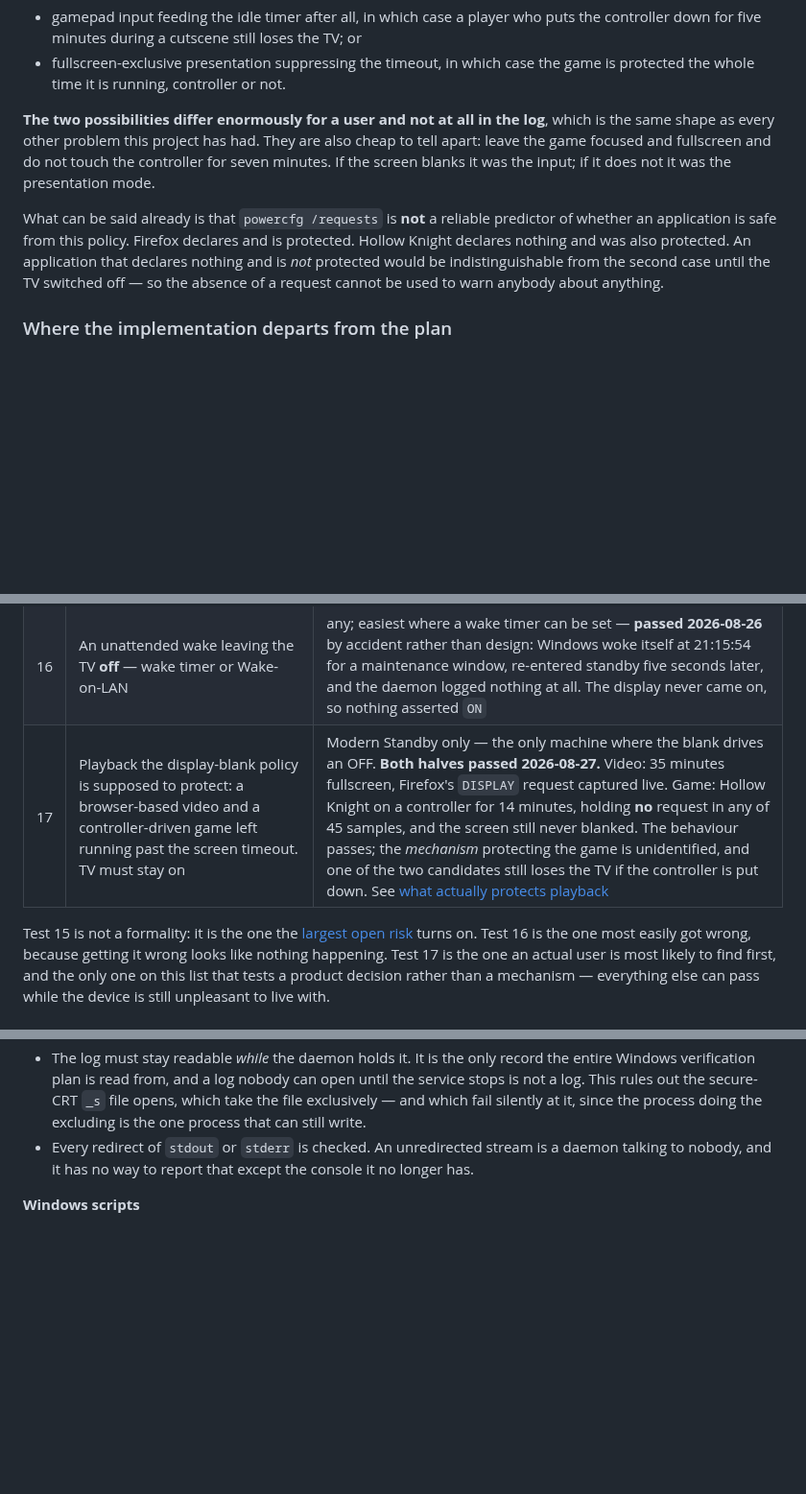
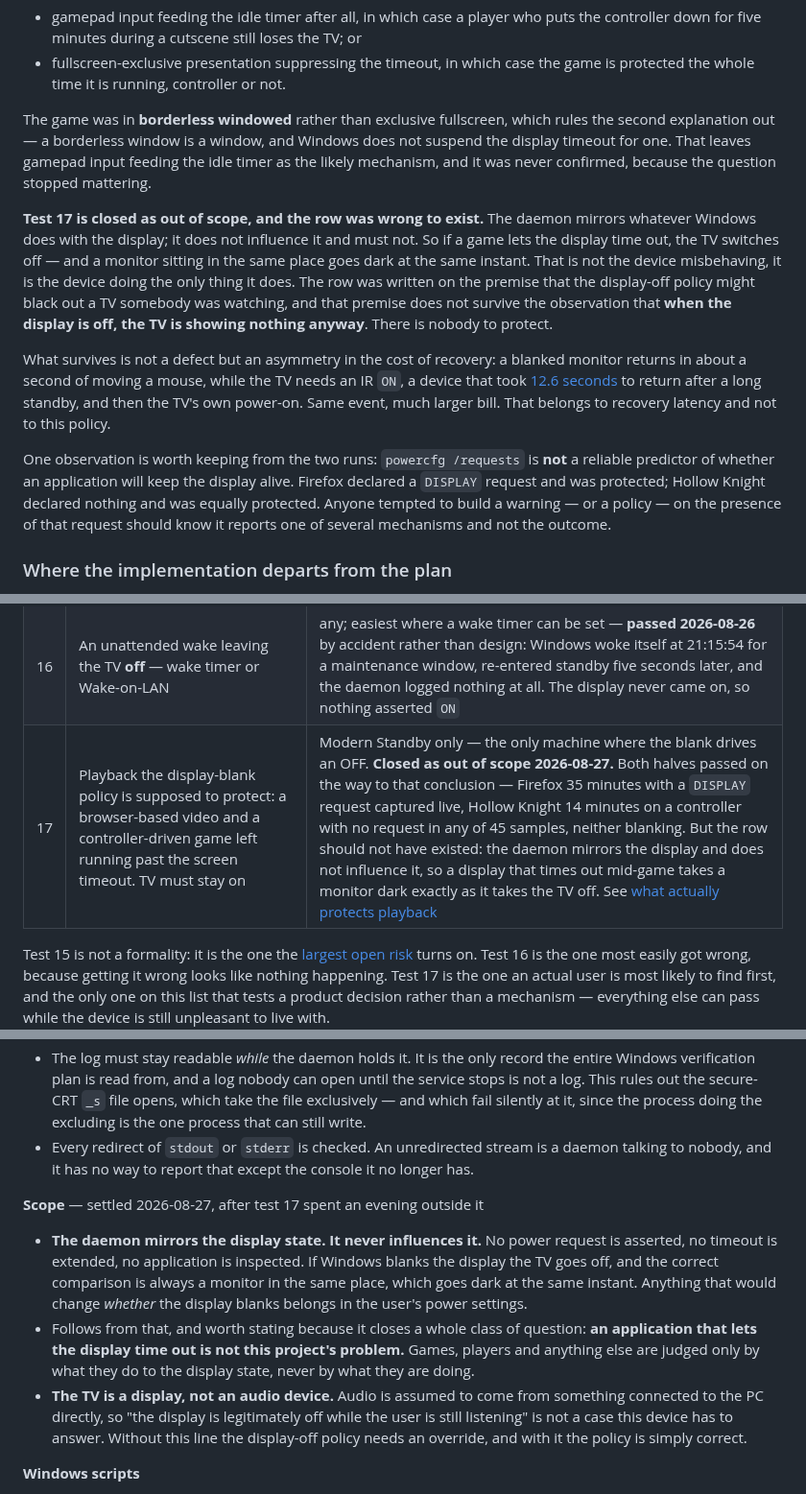
Before and after one commit to Niall-xox/ESP32-IR-CEC-Alternative, a Markdown page: Project Outline.md, 3 parts joined by grey strips. Shown at 96% size. Drawn GitHub-style; blank space fills up the shorter version.

Commit message:
Close test 17 as out of scope, and write the boundary down
The daemon mirrors the display state and never influences it. So a game
that lets the display time out takes the TV off exactly as it takes a
monitor dark, at the same instant, and that is the device doing the only
thing it does. The row was written on the premise that the display-off
policy might black out a TV somebody was watching, and the premise does
not survive the observation that when the display is off the TV shows
nothing anyway. There is nobody to protect.

Both halves passed on the way to that conclusion. Firefox held a DISPLAY
request for 35 minutes; Hollow Knight held none across 45 samples and
was equally protected. The game was borderless windowed rather than
exclusive fullscreen, which rules out presentation-mode suppression and
leaves gamepad input as the likely mechanism — unconfirmed, because the
question stopped mattering.

Audio is out of scope too: the TV is a display, and audio is assumed to
come from something connected to the PC directly. That was the last
scenario keeping the configuration override alive, so the gap entry now
records a weaker case rather than a stronger one.

All three are now invariants rather than paragraphs, because a scope
boundary that lives only in prose is one an evening of testing can walk
straight past — which is what happened here.

Kept from the two runs: powercfg /requests does not predict whether an
application will keep the display alive. It reports one mechanism of
several, not the outcome.

Co-Authored-By: Claude Opus 5 <noreply@anthropic.com>

```diff
--- a/Project Outline.md
+++ b/Project Outline.md
@@ -1027,18 +1027,34 @@ Which of these it is has not been established:
 - fullscreen-exclusive presentation suppressing the timeout, in which case the
   game is protected the whole time it is running, controller or not.
 
-**The two possibilities differ enormously for a user and not at all in the log**,
-which is the same shape as every other problem this project has had. They are
-also cheap to tell apart: leave the game focused and fullscreen and do not touch
-the controller for seven minutes. If the screen blanks it was the input; if it
-does not it was the presentation mode.
-
-What can be said already is that `powercfg /requests` is **not** a reliable
-predictor of whether an application is safe from this policy. Firefox declares
-and is protected. Hollow Knight declares nothing and was also protected. An
-application that declares nothing and is *not* protected would be
-indistinguishable from the second case until the TV switched off — so the
-absence of a request cannot be used to warn anybody about anything.
+The game was in **borderless windowed** rather than exclusive fullscreen, which
+rules the second explanation out — a borderless window is a window, and Windows
+does not suspend the display timeout for one. That leaves gamepad input feeding
+the idle timer as the likely mechanism, and it was never confirmed, because the
+question stopped mattering.
+
+**Test 17 is closed as out of scope, and the row was wrong to exist.** The
+daemon mirrors whatever Windows does with the display; it does not influence it
+and must not. So if a game lets the display time out, the TV switches off — and
+a monitor sitting in the same place goes dark at the same instant. That is not
+the device misbehaving, it is the device doing the only thing it does. The row
+was written on the premise that the display-off policy might black out a TV
+somebody was watching, and that premise does not survive the observation that
+**when the display is off, the TV is showing nothing anyway**. There is nobody
+to protect.
+
+What survives is not a defect but an asymmetry in the cost of recovery: a
+blanked monitor returns in about a second of moving a mouse, while the TV needs
+an IR `ON`, a device that took [12.6 seconds](#what-the-modern-standby-cycles-actually-showed)
+to return after a long standby, and then the TV's own power-on. Same event,
+much larger bill. That belongs to recovery latency and not to this policy.
+
+One observation is worth keeping from the two runs: `powercfg /requests` is
+**not** a reliable predictor of whether an application will keep the display
+alive. Firefox declared a `DISPLAY` request and was protected; Hollow Knight
+declared nothing and was equally protected. Anyone tempted to build a
+warning — or a policy — on the presence of that request should know it reports
+one of several mechanisms and not the outcome.
 
 ### Where the implementation departs from the plan
 
@@ -1914,7 +1930,7 @@ three separate sessions comparable afterwards.
 | 14 | Hibernate and resume; device re-enumerates and the arrival re-assert lands | S4 machine — **passed 2026-08-26** on the Modern Standby laptop (`boot type 0x2`), but *not as described*: the device never re-enumerated and the arrival re-assert never ran. See [the hibernate](#the-hibernate--and-the-two-predictions-it-falsified) |
 | 15 | A full Modern Standby cycle with the firmware USB fix in place | Modern Standby only — **passed 2026-08-26**, three cycles including one of 4h11m. See [what the standby cycles showed](#what-the-modern-standby-cycles-actually-showed) |
 | 16 | An unattended wake leaving the TV **off** — wake timer or Wake-on-LAN | any; easiest where a wake timer can be set — **passed 2026-08-26** by accident rather than design: Windows woke itself at 21:15:54 for a maintenance window, re-entered standby five seconds later, and the daemon logged nothing at all. The display never came on, so nothing asserted `ON` |
-| 17 | Playback the display-blank policy is supposed to protect: a browser-based video and a controller-driven game left running past the screen timeout. TV must stay on | Modern Standby only — the only machine where the blank drives an OFF. **Both halves passed 2026-08-27.** Video: 35 minutes fullscreen, Firefox's `DISPLAY` request captured live. Game: Hollow Knight on a controller for 14 minutes, holding **no** request in any of 45 samples, and the screen still never blanked. The behaviour passes; the *mechanism* protecting the game is unidentified, and one of the two candidates still loses the TV if the controller is put down. See [what actually protects playback](#what-actually-protects-playback) |
+| 17 | Playback the display-blank policy is supposed to protect: a browser-based video and a controller-driven game left running past the screen timeout. TV must stay on | Modern Standby only — the only machine where the blank drives an OFF. **Closed as out of scope 2026-08-27.** Both halves passed on the way to that conclusion — Firefox 35 minutes with a `DISPLAY` request captured live, Hollow Knight 14 minutes on a controller with no request in any of 45 samples, neither blanking. But the row should not have existed: the daemon mirrors the display and does not influence it, so a display that times out mid-game takes a monitor dark exactly as it takes the TV off. See [what actually protects playback](#what-actually-protects-playback) |
 
 Test 15 is not a formality: it is the one the
 [largest open risk](#risks-to-check-on-the-real-machine) turns on. Test 16 is
@@ -2056,6 +2072,24 @@ history has the incidents. Breaking one of these is how the project regresses.
   daemon talking to nobody, and it has no way to report that except the console
   it no longer has.
 
+**Scope** — settled 2026-08-27, after test 17 spent an evening outside it
+
+- **The daemon mirrors the display state. It never influences it.** No power
+  request is asserted, no timeout is extended, no application is inspected. If
+  Windows blanks the display the TV goes off, and the correct comparison is
+  always a monitor in the same place, which goes dark at the same instant.
+  Anything that would change *whether* the display blanks belongs in the user's
+  power settings.
+- Follows from that, and worth stating because it closes a whole class of
+  question: **an application that lets the display time out is not this
+  project's problem.** Games, players and anything else are judged only by what
+  they do to the display state, never by what they are doing.
+- **The TV is a display, not an audio device.** Audio is assumed to come from
+  something connected to the PC directly, so "the display is legitimately off
+  while the user is still listening" is not a case this device has to answer.
+  Without this line the display-off policy needs an override, and with it the
+  policy is simply correct.
+
 **Windows scripts**
 
 - The `.ps1` files keep their UTF-8 BOM. Windows PowerShell 5.1 reads a BOM-less
```
Also changed, not shown: other parts of Project Outline.md (+1 -1 lines).
